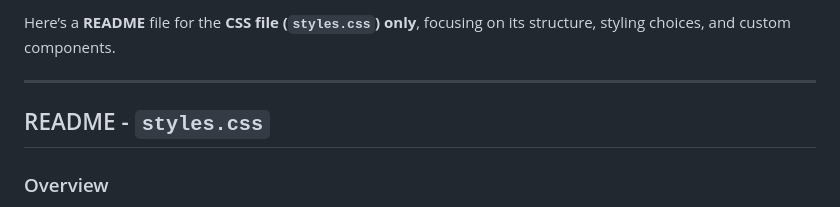
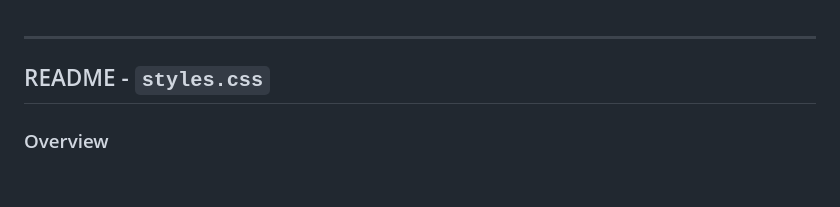
Before and after one commit to JosephM-coding/IdleClicker, a Markdown page: CSS_README.md, the part around the change. Rendered like a GitHub page; blank space fills up the shorter version.

```diff
--- a/CSS_README.md
+++ b/CSS_README.md
@@ -1,5 +1,3 @@
-Here’s a **README** file for the **CSS file (`styles.css`) only**, focusing on its structure, styling choices, and custom components.
-
 ---
 
 ## README - `styles.css`
```
